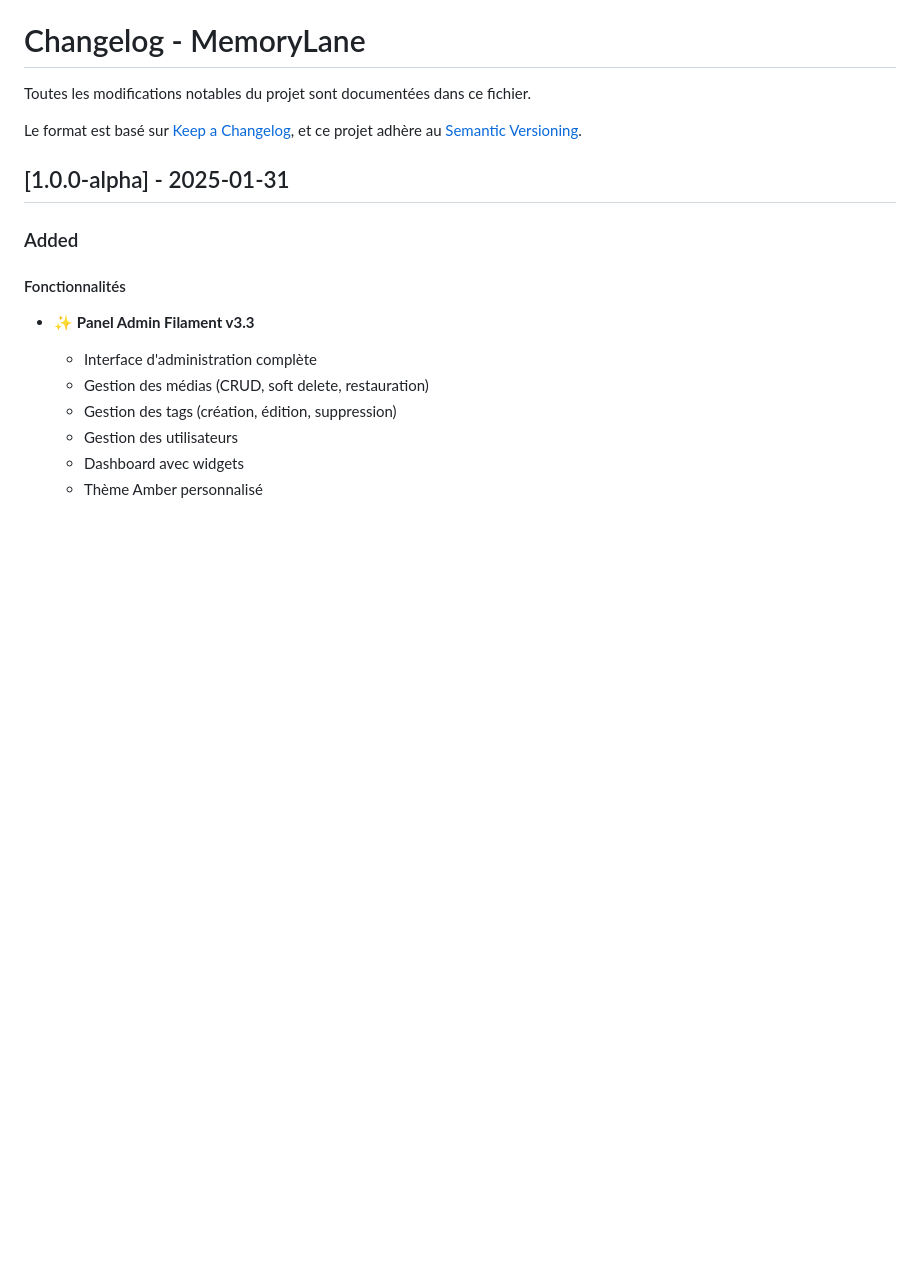
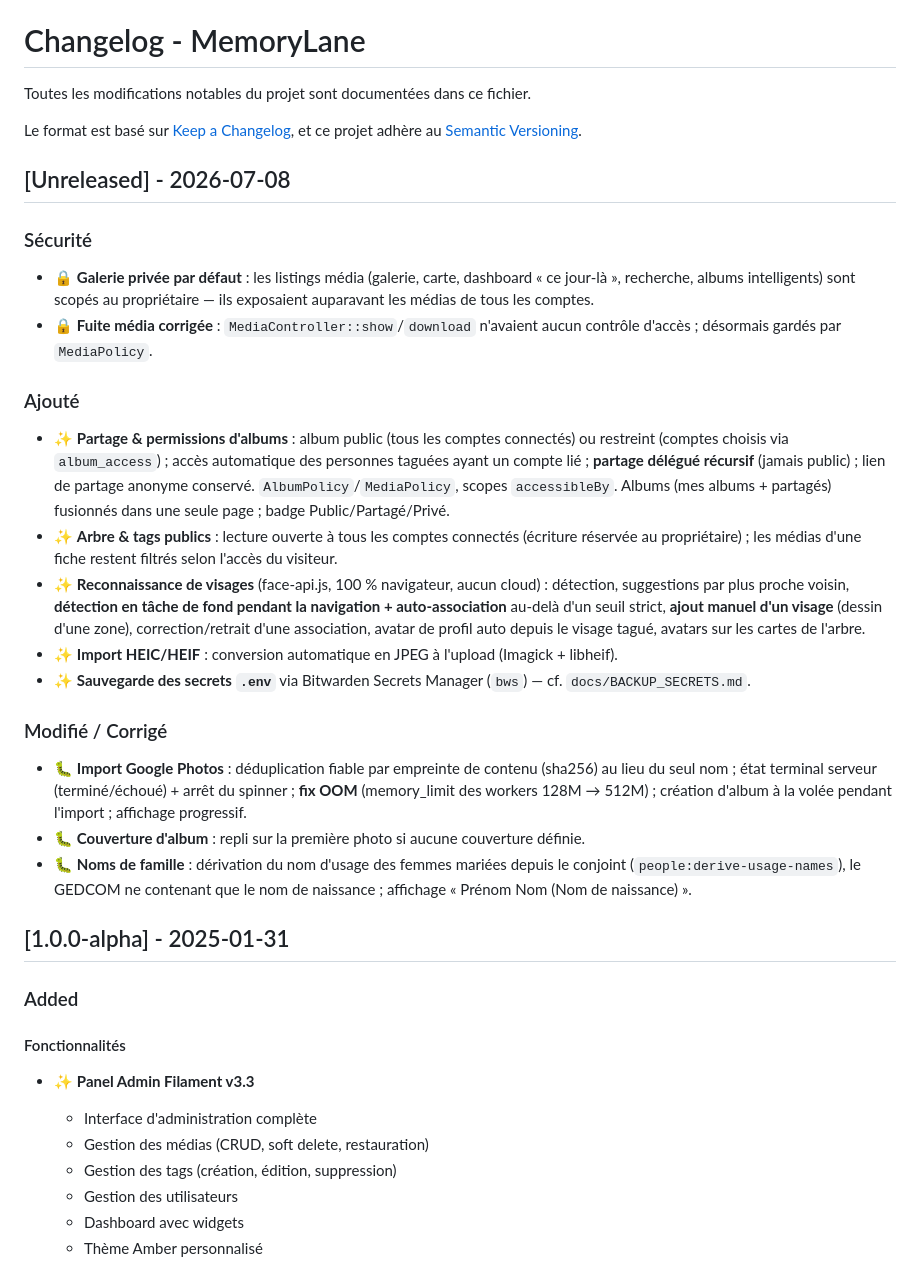
Before and after one commit to herdegen/memorylane, a Markdown page: docs/CHANGELOG.md, the part around the change. GitHub-like rendering; blank space fills up the shorter version.

```diff
--- a/docs/CHANGELOG.md
+++ b/docs/CHANGELOG.md
@@ -4,6 +4,24 @@ Toutes les modifications notables du projet sont documentées dans ce fichier.
 
 Le format est basé sur [Keep a Changelog](https://keepachangelog.com/fr/1.0.0/),
 et ce projet adhère au [Semantic Versioning](https://semver.org/lang/fr/).
+
+## [Unreleased] - 2026-07-08
+
+### Sécurité
+- 🔒 **Galerie privée par défaut** : les listings média (galerie, carte, dashboard « ce jour-là », recherche, albums intelligents) sont scopés au propriétaire — ils exposaient auparavant les médias de tous les comptes.
+- 🔒 **Fuite média corrigée** : `MediaController::show`/`download` n'avaient aucun contrôle d'accès ; désormais gardés par `MediaPolicy`.
+
+### Ajouté
+- ✨ **Partage & permissions d'albums** : album public (tous les comptes connectés) ou restreint (comptes choisis via `album_access`) ; accès automatique des personnes taguées ayant un compte lié ; **partage délégué récursif** (jamais public) ; lien de partage anonyme conservé. `AlbumPolicy`/`MediaPolicy`, scopes `accessibleBy`. Albums (mes albums + partagés) fusionnés dans une seule page ; badge Public/Partagé/Privé.
+- ✨ **Arbre & tags publics** : lecture ouverte à tous les comptes connectés (écriture réservée au propriétaire) ; les médias d'une fiche restent filtrés selon l'accès du visiteur.
+- ✨ **Reconnaissance de visages** (face-api.js, 100 % navigateur, aucun cloud) : détection, suggestions par plus proche voisin, **détection en tâche de fond pendant la navigation + auto-association** au-delà d'un seuil strict, **ajout manuel d'un visage** (dessin d'une zone), correction/retrait d'une association, avatar de profil auto depuis le visage tagué, avatars sur les cartes de l'arbre.
+- ✨ **Import HEIC/HEIF** : conversion automatique en JPEG à l'upload (Imagick + libheif).
+- ✨ **Sauvegarde des secrets `.env`** via Bitwarden Secrets Manager (`bws`) — cf. `docs/BACKUP_SECRETS.md`.
+
+### Modifié / Corrigé
+- 🐛 **Import Google Photos** : déduplication fiable par empreinte de contenu (sha256) au lieu du seul nom ; état terminal serveur (terminé/échoué) + arrêt du spinner ; **fix OOM** (memory_limit des workers 128M → 512M) ; création d'album à la volée pendant l'import ; affichage progressif.
+- 🐛 **Couverture d'album** : repli sur la première photo si aucune couverture définie.
+- 🐛 **Noms de famille** : dérivation du nom d'usage des femmes mariées depuis le conjoint (`people:derive-usage-names`), le GEDCOM ne contenant que le nom de naissance ; affichage « Prénom Nom (Nom de naissance) ».
 
 ## [1.0.0-alpha] - 2025-01-31
 
```
Also changed, not shown: docs/ARCHITECTURE.md (+19 -0 lines).
